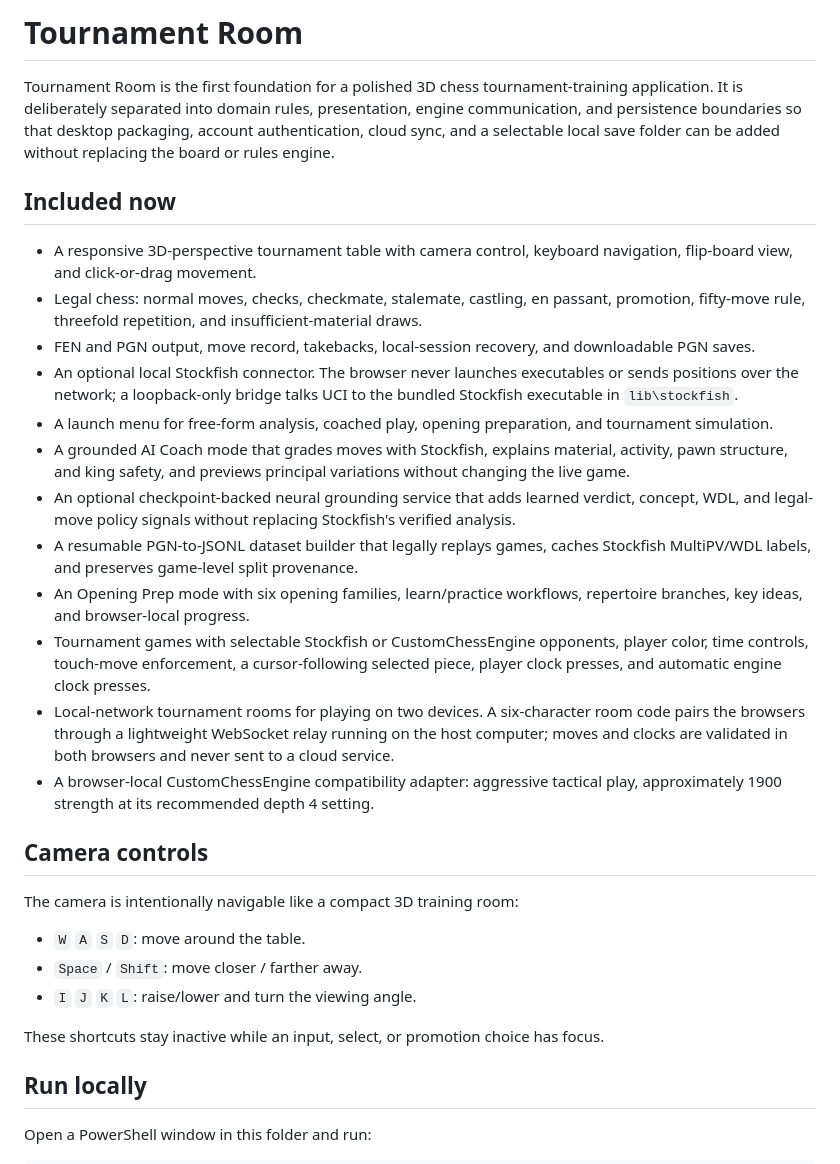
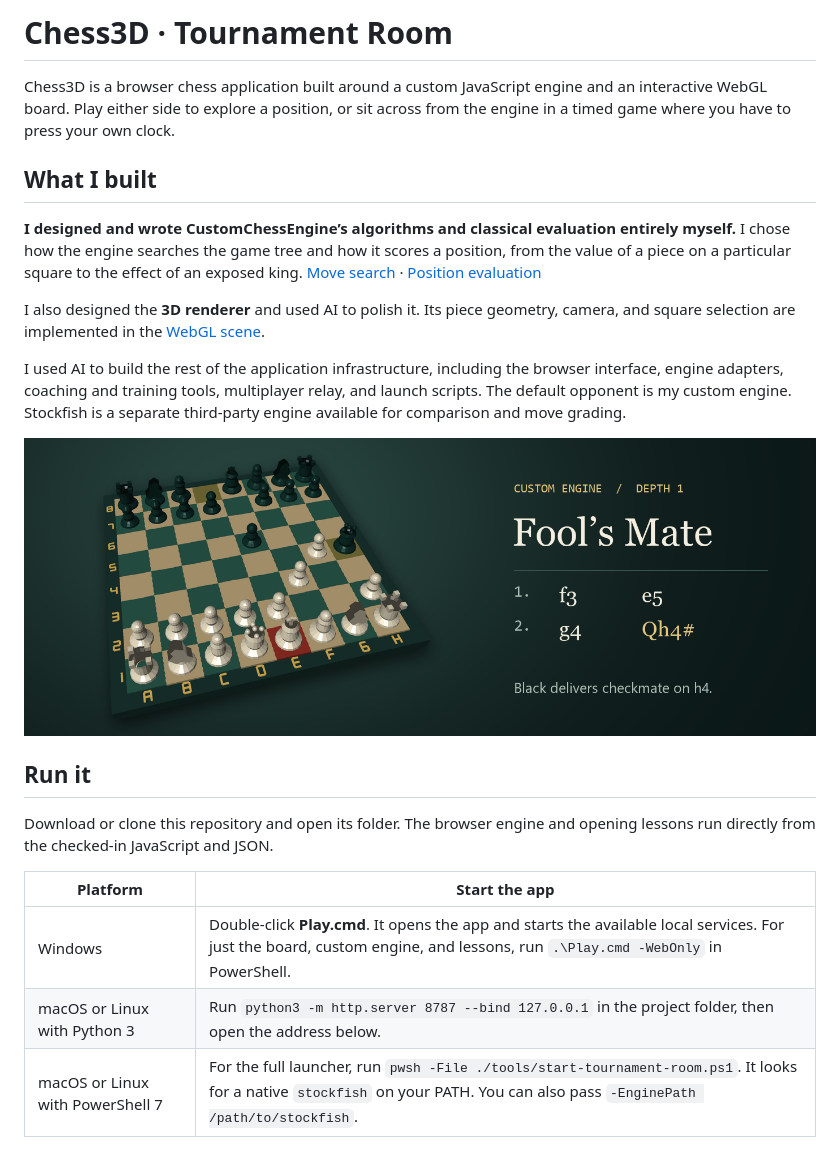
Before and after one commit to dogprogrammer1/Chess3d, a Markdown page: README.md, the part around one of its changes. Rendered like a GitHub page; pictures changed too: docs/fools-mate.png (added).

Commit message:
polish

```diff
--- a/README.md
+++ b/README.md
@@ -1,33 +1,24 @@
-# Tournament Room
+# Chess3D · Tournament Room
 
-Tournament Room is the first foundation for a polished 3D chess tournament-training application. It is deliberately separated into domain rules, presentation, engine communication, and persistence boundaries so that desktop packaging, account authentication, cloud sync, and a selectable local save folder can be added without replacing the board or rules engine.
+Chess3D is a browser chess application built around a custom JavaScript engine and an interactive WebGL board. Play either side to explore a position, or sit across from the engine in a timed game where you have to press your own clock.
 
-## Included now
+## What I built
 
-- A responsive 3D-perspective tournament table with camera control, keyboard navigation, flip-board view, and click-or-drag movement.
-- Legal chess: normal moves, checks, checkmate, stalemate, castling, en passant, promotion, fifty-move rule, threefold repetition, and insufficient-material draws.
-- FEN and PGN output, move record, takebacks, local-session recovery, and downloadable PGN saves.
-- An optional local Stockfish connector. The browser never launches executables or sends positions over the network; a loopback-only bridge talks UCI to the bundled Stockfish executable in `lib\stockfish`.
-- A launch menu for free-form analysis, coached play, opening preparation, and tournament simulation.
-- A grounded AI Coach mode that grades moves with Stockfish, explains material, activity, pawn structure, and king safety, and previews principal variations without changing the live game.
-- An optional checkpoint-backed neural grounding service that adds learned verdict, concept, WDL, and legal-move policy signals without replacing Stockfish's verified analysis.
-- A resumable PGN-to-JSONL dataset builder that legally replays games, caches Stockfish MultiPV/WDL labels, and preserves game-level split provenance.
-- An Opening Prep mode with six opening families, learn/practice workflows, repertoire branches, key ideas, and browser-local progress.
-- Tournament games with selectable Stockfish or CustomChessEngine opponents, player color, time controls, touch-move enforcement, a cursor-following selected piece, player clock presses, and automatic engine clock presses.
-- Local-network tournament rooms for playing on two devices. A six-character room code pairs the browsers through a lightweight WebSocket relay running on the host computer; moves and clocks are validated in both browsers and never sent to a cloud service.
-- A browser-local CustomChessEngine compatibility adapter: aggressive tactical play, approximately 1900 strength at its recommended depth 4 setting.
+**I designed and wrote CustomChessEngine’s algorithms and classical evaluation entirely myself.** I chose how the engine searches the game tree and how it scores a position, from the value of a piece on a particular square to the effect of an exposed king. [Move search](CustomChessEngine/search.js) · [Position evaluation](CustomChessEngine/evaluate.js)
 
-## Camera controls
+I also designed the **3D renderer** and used AI to polish it. Its piece geometry, camera, and square selection are implemented in the [WebGL scene](js/rendering/solid-board.js).
 
-The camera is intentionally navigable like a compact 3D training room:
+I used AI to build the rest of the application infrastructure, including the browser interface, engine adapters, coaching and training tools, multiplayer relay, and launch scripts. The default opponent is my custom engine. Stockfish is a separate third-party engine available for comparison and move grading.
 
-- `W` `A` `S` `D`: move around the table.
-- `Space` / `Shift`: move closer / farther away.
-- `I` `J` `K` `L`: raise/lower and turn the viewing angle.
+![The project's 3D chess pieces in the Fool's Mate example described below](docs/fools-mate.png)
 
-These shortcuts stay inactive while an input, select, or promotion choice has focus.
+## Run it
 
-## Run locally
+Download or clone this repository and open its folder. The browser engine and opening lessons run directly from the checked-in JavaScript and JSON.
 
-Open a PowerShell window in this folder and run:
+| Platform | Start the app |
+| --- | --- |
+| Windows | Double-click **Play.cmd**. It opens the app and starts the available local services. For just the board, custom engine, and lessons, run `.\Play.cmd -WebOnly` in PowerShell. |
+| macOS or Linux with Python 3 | Run `python3 -m http.server 8787 --bind 127.0.0.1` in the project folder, then open the address below. |
+| macOS or Linux with PowerShell 7 | For the full launcher, run `pwsh -File ./tools/start-tournament-room.ps1`. It looks for a native `stockfish` on your PATH. You can also pass `-EnginePath /path/to/stockfish`. |
 
```
Also changed, not shown: other parts of README.md (+45 -79 lines), 18 other files.
